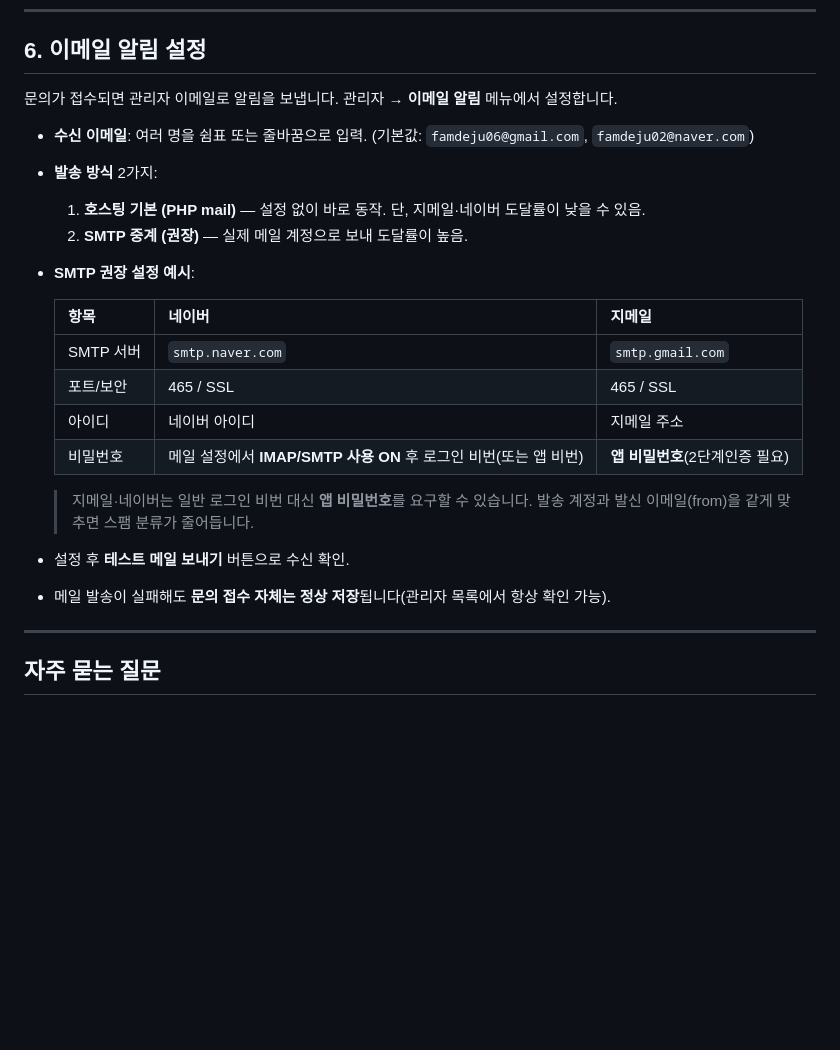
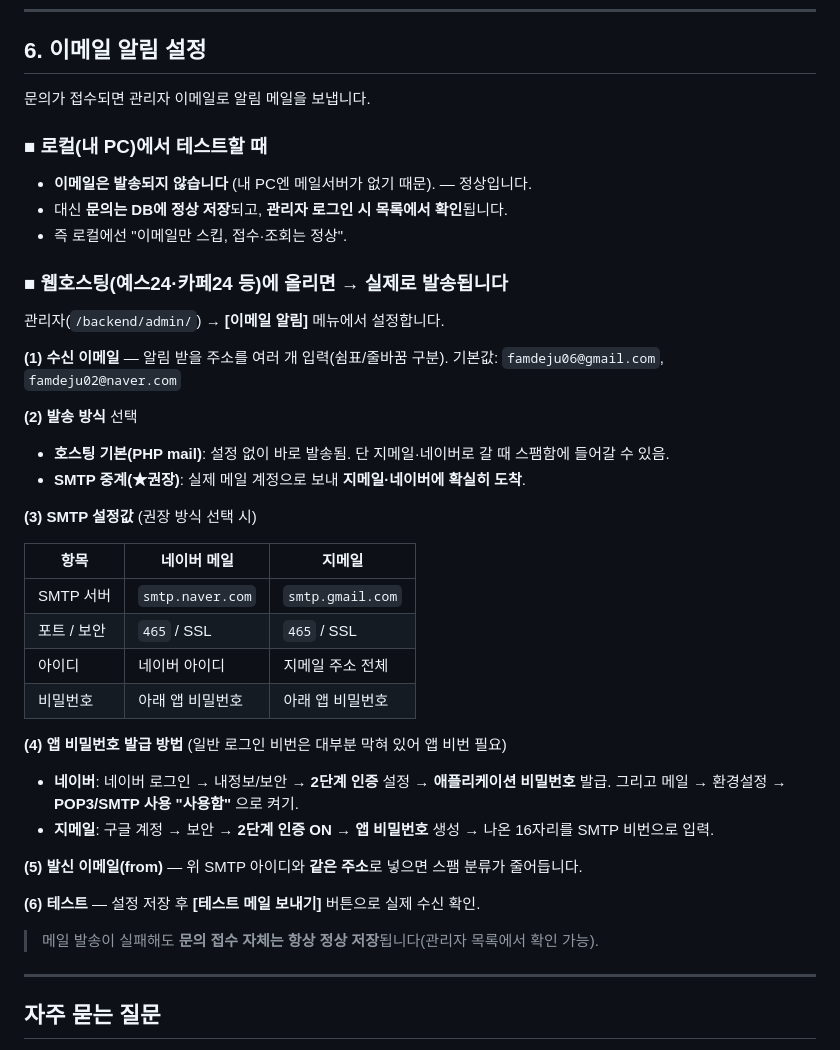
Before and after one commit to sunnworks/jk-withme_localhosting, a Markdown page: INSTALL.md, the part around the change. GitHub-like rendering; blank space fills up the shorter version.

Commit message:
이메일 매뉴얼 보강: 로컬(발송X·DB저장O) vs 웹호스팅(실발송) 구분 + SMTP/앱비밀번호 단계별 안내
Co-Authored-By: Claude Opus 4.8 <noreply@anthropic.com>
Claude-Session: https://claude.ai/code/session_016AX88tPavbU9CXQybfjShP

```diff
--- a/INSTALL.md
+++ b/INSTALL.md
@@ -123,26 +123,42 @@ cp backend/config.sample.php backend/config.php
 
 ## 6. 이메일 알림 설정
 
-문의가 접수되면 관리자 이메일로 알림을 보냅니다. 관리자 → **이메일 알림** 메뉴에서 설정합니다.
+문의가 접수되면 관리자 이메일로 알림 메일을 보냅니다.
 
-- **수신 이메일**: 여러 명을 쉼표 또는 줄바꿈으로 입력. (기본값: `famdeju06@gmail.com`, `famdeju02@naver.com`)
-- **발송 방식** 2가지:
-  1. **호스팅 기본 (PHP mail)** — 설정 없이 바로 동작. 단, 지메일·네이버 도달률이 낮을 수 있음.
-  2. **SMTP 중계 (권장)** — 실제 메일 계정으로 보내 도달률이 높음.
-- **SMTP 권장 설정 예시**:
+### ■ 로컬(내 PC)에서 테스트할 때
+- **이메일은 발송되지 않습니다** (내 PC엔 메일서버가 없기 때문). — 정상입니다.
+- 대신 **문의는 DB에 정상 저장**되고, **관리자 로그인 시 목록에서 확인**됩니다.
+- 즉 로컬에선 "이메일만 스킵, 접수·조회는 정상".
 
-  | 항목 | 네이버 | 지메일 |
-  |------|--------|--------|
+### ■ 웹호스팅(예스24·카페24 등)에 올리면 → 실제로 발송됩니다
+관리자(`/backend/admin/`) → **[이메일 알림]** 메뉴에서 설정합니다.
+
+**(1) 수신 이메일** — 알림 받을 주소를 여러 개 입력(쉼표/줄바꿈 구분).
+   기본값: `famdeju06@gmail.com`, `famdeju02@naver.com`
+
+**(2) 발송 방식** 선택
+   - **호스팅 기본(PHP mail)**: 설정 없이 바로 발송됨. 단 지메일·네이버로 갈 때 스팸함에 들어갈 수 있음.
+   - **SMTP 중계(★권장)**: 실제 메일 계정으로 보내 **지메일·네이버에 확실히 도착**.
+
+**(3) SMTP 설정값** (권장 방식 선택 시)
+
+  | 항목 | 네이버 메일 | 지메일 |
+  |------|------------|--------|
   | SMTP 서버 | `smtp.naver.com` | `smtp.gmail.com` |
-  | 포트/보안 | 465 / SSL | 465 / SSL |
-  | 아이디 | 네이버 아이디 | 지메일 주소 |
-  | 비밀번호 | 메일 설정에서 **IMAP/SMTP 사용 ON** 후 로그인 비번(또는 앱 비번) | **앱 비밀번호**(2단계인증 필요) |
+  | 포트 / 보안 | `465` / SSL | `465` / SSL |
+  | 아이디 | 네이버 아이디 | 지메일 주소 전체 |
+  | 비밀번호 | 아래 앱 비밀번호 | 아래 앱 비밀번호 |
 
-  > 지메일·네이버는 일반 로그인 비번 대신 **앱 비밀번호**를 요구할 수 있습니다.
-  > 발송 계정과 발신 이메일(from)을 같게 맞추면 스팸 분류가 줄어듭니다.
+**(4) 앱 비밀번호 발급 방법** (일반 로그인 비번은 대부분 막혀 있어 앱 비번 필요)
+   - **네이버**: 네이버 로그인 → 내정보/보안 → **2단계 인증** 설정 → **애플리케이션 비밀번호** 발급.
+     그리고 메일 → 환경설정 → **POP3/SMTP 사용 "사용함"** 으로 켜기.
+   - **지메일**: 구글 계정 → 보안 → **2단계 인증 ON** → **앱 비밀번호** 생성 → 나온 16자리를 SMTP 비번으로 입력.
 
-- 설정 후 **테스트 메일 보내기** 버튼으로 수신 확인.
-- 메일 발송이 실패해도 **문의 접수 자체는 정상 저장**됩니다(관리자 목록에서 항상 확인 가능).
+**(5) 발신 이메일(from)** — 위 SMTP 아이디와 **같은 주소**로 넣으면 스팸 분류가 줄어듭니다.
+
+**(6) 테스트** — 설정 저장 후 **[테스트 메일 보내기]** 버튼으로 실제 수신 확인.
+
+> 메일 발송이 실패해도 **문의 접수 자체는 항상 정상 저장**됩니다(관리자 목록에서 확인 가능).
 
 ---
 
```
